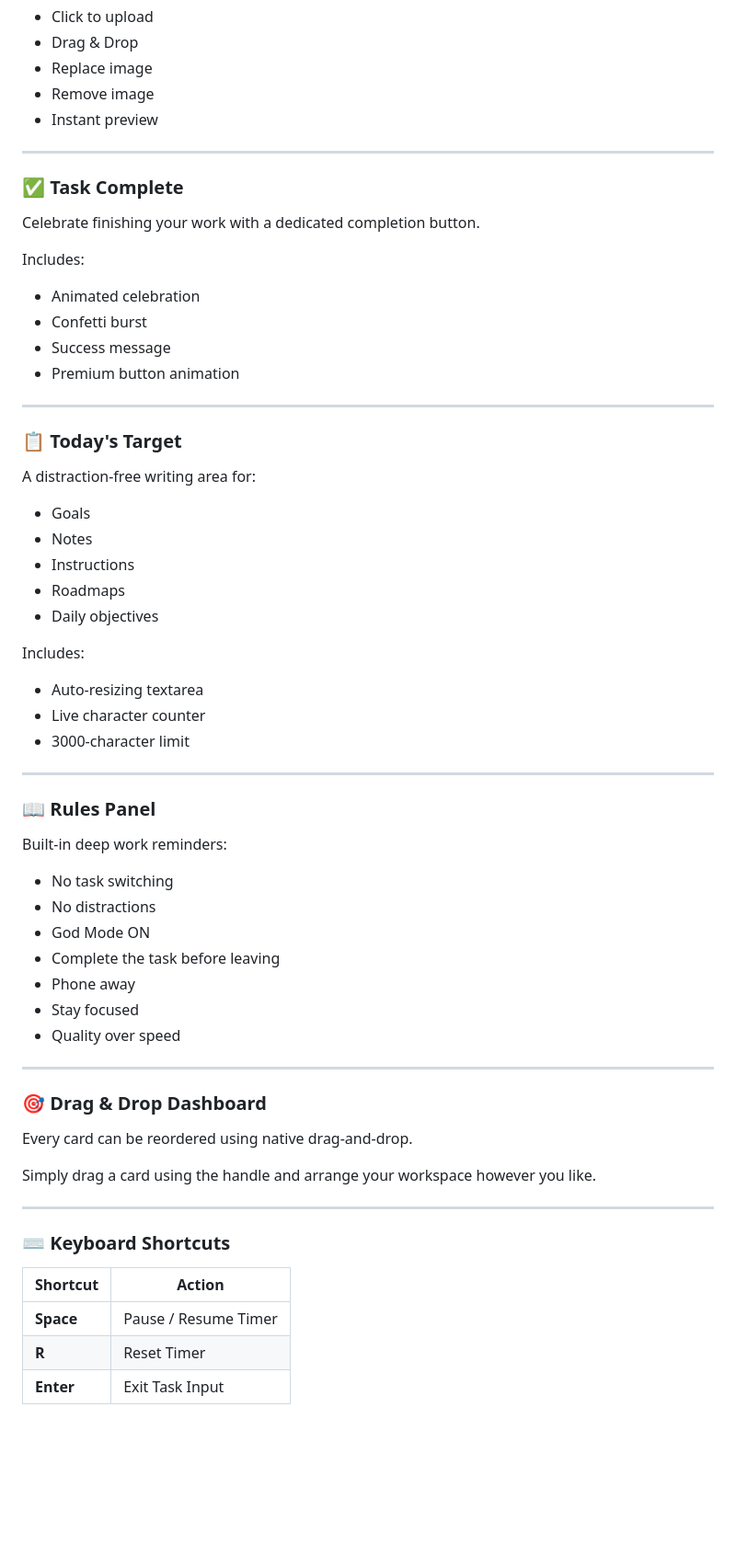
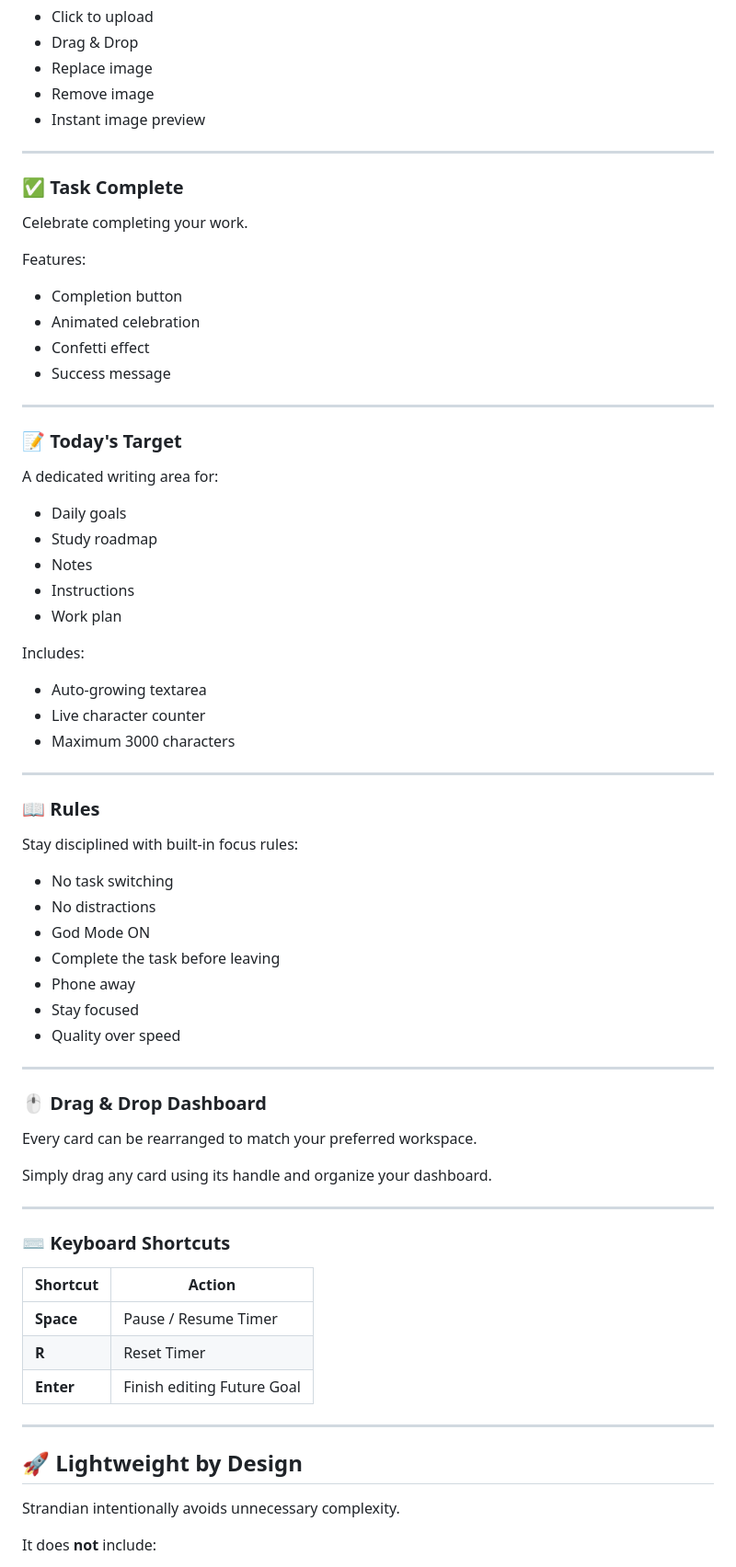
Before and after one commit to ritwikraj1729-max/Strandian, a Markdown page: README.md, the part around one of its changes. Shown at 92% size. Drawn GitHub-style; blank space fills up the shorter version.

```diff
--- a/README.md
+++ b/README.md
@@ -59,44 +59,44 @@ Features:
 * Drag & Drop
 * Replace image
 * Remove image
-* Instant preview
+* Instant image preview
 
 ---
 
 ### ✅ Task Complete
 
-Celebrate finishing your work with a dedicated completion button.
+Celebrate completing your work.
+
+Features:
+
+* Completion button
+* Animated celebration
+* Confetti effect
+* Success message
+
+---
+
+### 📝 Today's Target
+
+A dedicated writing area for:
+
+* Daily goals
+* Study roadmap
+* Notes
+* Instructions
+* Work plan
 
 Includes:
 
-* Animated celebration
-* Confetti burst
-* Success message
-* Premium button animation
+* Auto-growing textarea
+* Live character counter
+* Maximum 3000 characters
 
 ---
 
-### 📋 Today's Target
+### 📖 Rules
 
-A distraction-free writing area for:
-
-* Goals
-* Notes
-* Instructions
-* Roadmaps
-* Daily objectives
-
-Includes:
-
-* Auto-resizing textarea
-* Live character counter
-* 3000-character limit
-
----
-
-### 📖 Rules Panel
-
-Built-in deep work reminders:
+Stay disciplined with built-in focus rules:
 
 * No task switching
 * No distractions
@@ -108,18 +108,27 @@ Built-in deep work reminders:
 
 ---
 
-### 🎯 Drag & Drop Dashboard
+### 🖱️ Drag & Drop Dashboard
 
-Every card can be reordered using native drag-and-drop.
+Every card can be rearranged to match your preferred workspace.
 
-Simply drag a card using the handle and arrange your workspace however you like.
+Simply drag any card using its handle and organize your dashboard.
 
 ---
 
 ### ⌨️ Keyboard Shortcuts
 
-| Shortcut  | Action               |
-| --------- | -------------------- |
-| **Space** | Pause / Resume Timer |
-| **R**     | Reset Timer          |
-| **Enter** | Exit Task Input      |
+| Shortcut  | Action                     |
+| --------- | -------------------------- |
+| **Space** | Pause / Resume Timer       |
+| **R**     | Reset Timer                |
+| **Enter** | Finish editing Future Goal |
+
+---
+
+## 🚀 Lightweight by Design
+
+Strandian intentionally avoids unnecessary complexity.
+
+It does **not** include:
+
```
Also changed, not shown: other parts of README.md (+68 -67 lines).
